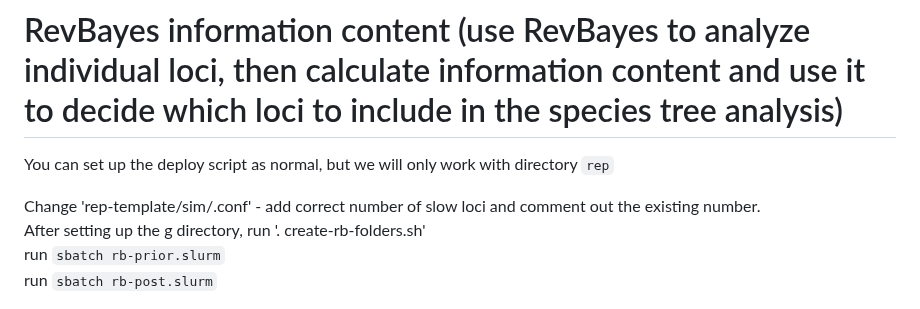
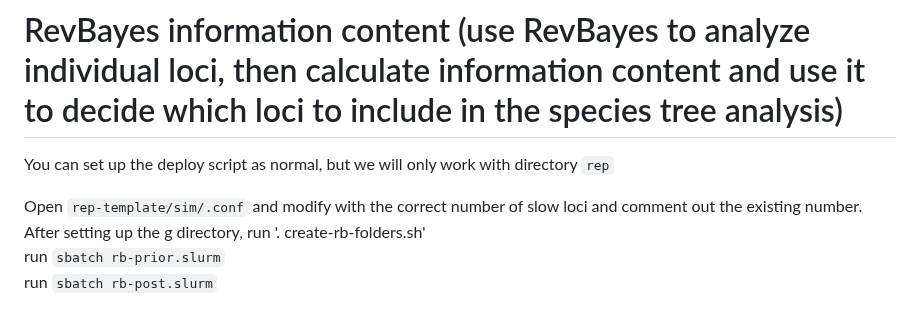
Before and after one commit to plewis/deploy, a Markdown page: JC_instructions.md, the part around the change. Rendered like a GitHub page.

```diff
--- a/JC_instructions.md
+++ b/JC_instructions.md
@@ -239,7 +239,7 @@ Run `python3 summarize-bhv-info.py`. Transfer the output file `plot-bhv-info.Rmd
 # RevBayes information content (use RevBayes to analyze individual loci, then calculate information content and use it to decide which loci to include in the species tree analysis)
 You can set up the deploy script as normal, but we will only work with directory `rep`<br>
 
-Change 'rep-template/sim/.conf' - add correct number of slow loci and comment out the existing number.<br>
+Open `rep-template/sim/.conf` and modify with the correct number of slow loci and comment out the existing number.<br>
 After setting up the g directory, run '. create-rb-folders.sh'<br>
 run `sbatch rb-prior.slurm`<br>
 run `sbatch rb-post.slurm`<br>
```
